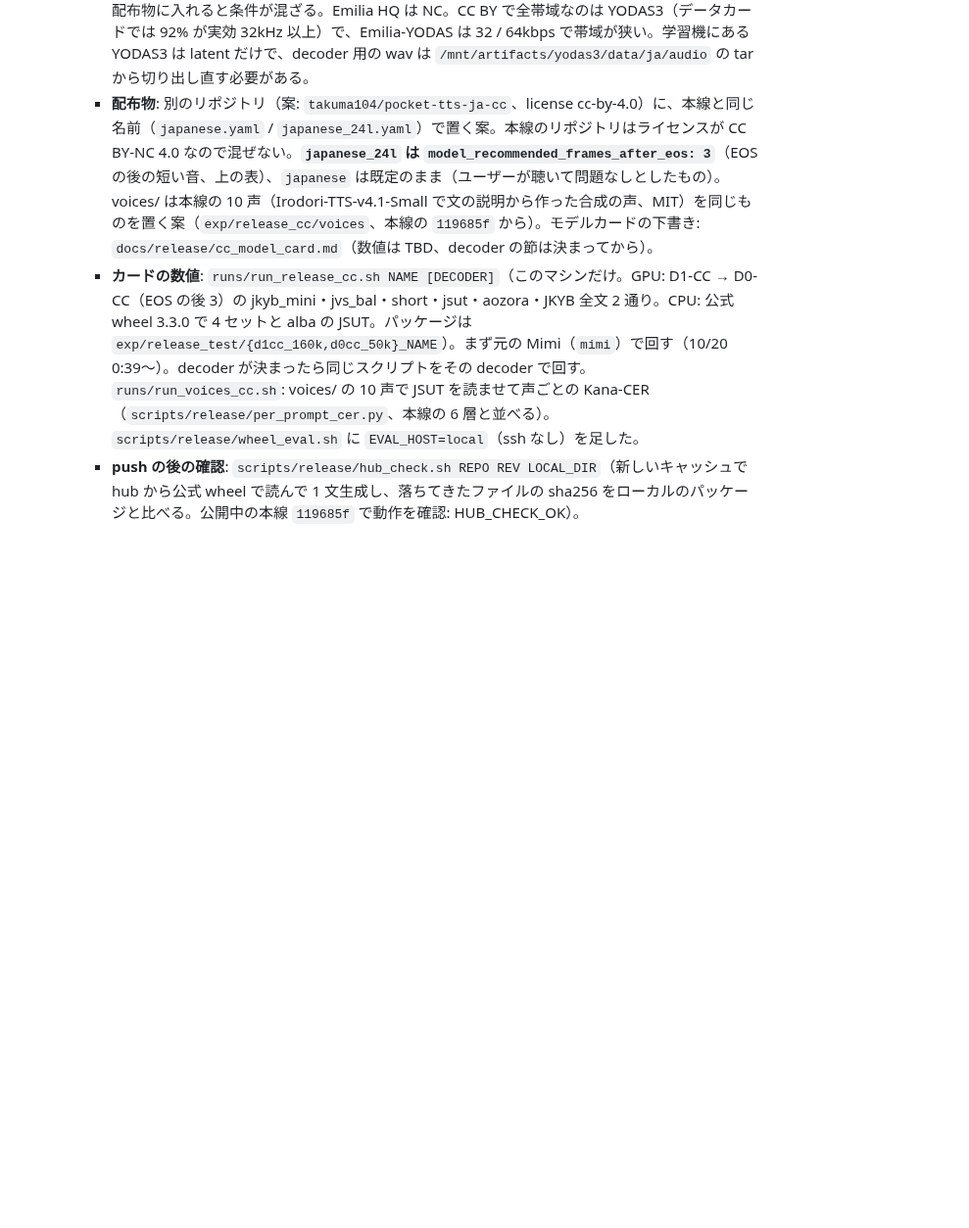
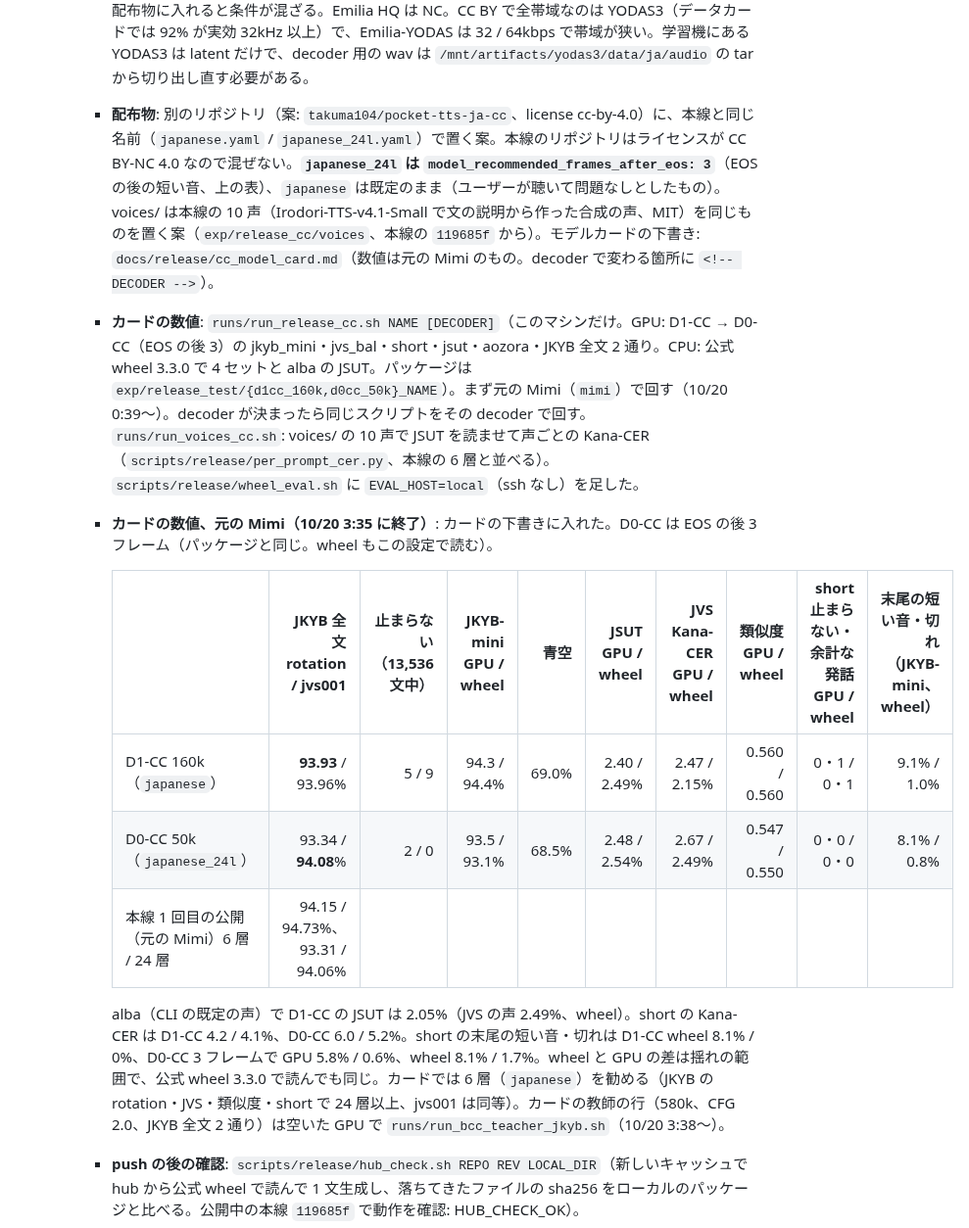
Before and after one commit to takuma104/pocket-tts-ja, a Markdown page: docs/plans/ja_finetune_plan.md, the part around the change. Shown at 98% size. Rendered like a GitHub page; blank space fills up the shorter version.

```diff
--- a/docs/plans/ja_finetune_plan.md
+++ b/docs/plans/ja_finetune_plan.md
@@ -232,8 +232,17 @@ ChatGPT案をそのまま骨格にする。
     - **データの監査**（`scripts/release/audit_cc_mix.py`）: 教師の系列が使った mix v1〜v8（と v9、valid）の全行が CC BY であることを確かめた。YODAS3 は source のまま、Emilia-YODAS とその gain コピーは id を Emilia の manifest で引いて subset が Emilia-YODAS、合成音声は参照の声（`ref_id`）が Emilia-YODAS。NC の Emilia は 0 行。フィルタ後の manifest に無い参照の声が 6 つ（v8 の 430 行）あったが、動画は Emilia-YODAS にしか無く、6 つとも元の tar（`/mnt/ext11/Emilia-Dataset/Emilia-YODAS/JA`）に入っていることを `tar tf` で確認した。生徒 2 本は教師の層から（D1-CC の log: `kept teacher layers [0, 1, 2, 21, 22, 23]`、`student_init_from` なし）、教師は英語 24L から。mix v8 の内訳: YODAS3 556.4h、Emilia-YODAS 304.8h、その gain コピー 47.6h、合成 424.8h（重複を除くと 367.2h、声は 2,998 人）、計 1,333.5h。
     - **ライセンスの確認**（HF のメタデータ）: espnet/yodas3 は CC BY 3.0（引用の指定あり: Chen et al., Interspeech 2026）、Emilia-YODAS は CC BY 4.0（Emilia-Large、arXiv:2501.15907）、Irodori-TTS-v4.1-Small / -Yomi は MIT、kyutai/pocket-tts は CC BY 4.0。合成のテキストは Wikipedia・JMdict / KANJIDIC2（CC BY-SA）、**Tatoeba（CC BY 2.0 FR、S4 と S9）**、青空文庫（PD）、LLM が書いた例文。
     - **CC 版の decoder に使える音声**（`mimi_ft` の計画は「スタジオ録音を公開する decoder に使えるかは、公開を考える段階で決める」としている）: Hi-Fi-CAPTAIN は **CC BY-NC-SA 4.0 で使えない**（NICT の配布ページ）。JVNV は CC BY-SA 4.0（商用可、継承あり。配布ページ）。あみたろは独自の規約（商用可、クレジット必須、学習に占める割合でモデルの配布条件が変わる）で、CC BY の配布物に入れると条件が混ざる。Emilia HQ は NC。CC BY で全帯域なのは YODAS3（データカードでは 92% が実効 32kHz 以上）で、Emilia-YODAS は 32 / 64kbps で帯域が狭い。学習機にある YODAS3 は latent だけで、decoder 用の wav は `/mnt/artifacts/yodas3/data/ja/audio` の tar から切り出し直す必要がある。
-    - **配布物**: 別のリポジトリ（案: `takuma104/pocket-tts-ja-cc`、license cc-by-4.0）に、本線と同じ名前（`japanese.yaml` / `japanese_24l.yaml`）で置く案。本線のリポジトリはライセンスが CC BY-NC 4.0 なので混ぜない。**`japanese_24l` は `model_recommended_frames_after_eos: 3`**（EOS の後の短い音、上の表）、`japanese` は既定のまま（ユーザーが聴いて問題なしとしたもの）。voices/ は本線の 10 声（Irodori-TTS-v4.1-Small で文の説明から作った合成の声、MIT）を同じものを置く案（`exp/release_cc/voices`、本線の `119685f` から）。モデルカードの下書き: `docs/release/cc_model_card.md`（数値は TBD、decoder の節は決まってから）。
+    - **配布物**: 別のリポジトリ（案: `takuma104/pocket-tts-ja-cc`、license cc-by-4.0）に、本線と同じ名前（`japanese.yaml` / `japanese_24l.yaml`）で置く案。本線のリポジトリはライセンスが CC BY-NC 4.0 なので混ぜない。**`japanese_24l` は `model_recommended_frames_after_eos: 3`**（EOS の後の短い音、上の表）、`japanese` は既定のまま（ユーザーが聴いて問題なしとしたもの）。voices/ は本線の 10 声（Irodori-TTS-v4.1-Small で文の説明から作った合成の声、MIT）を同じものを置く案（`exp/release_cc/voices`、本線の `119685f` から）。モデルカードの下書き: `docs/release/cc_model_card.md`（数値は元の Mimi のもの。decoder で変わる箇所に `<!-- DECODER -->`）。
     - **カードの数値**: `runs/run_release_cc.sh NAME [DECODER]`（このマシンだけ。GPU: D1-CC → D0-CC（EOS の後 3）の jkyb_mini・jvs_bal・short・jsut・aozora・JKYB 全文 2 通り。CPU: 公式 wheel 3.3.0 で 4 セットと alba の JSUT。パッケージは `exp/release_test/{d1cc_160k,d0cc_50k}_NAME`）。まず元の Mimi（`mimi`）で回す（10/20 0:39〜）。decoder が決まったら同じスクリプトをその decoder で回す。`runs/run_voices_cc.sh`: voices/ の 10 声で JSUT を読ませて声ごとの Kana-CER（`scripts/release/per_prompt_cer.py`、本線の 6 層と並べる）。`scripts/release/wheel_eval.sh` に `EVAL_HOST=local`（ssh なし）を足した。
+    - **カードの数値、元の Mimi（10/20 3:35 に終了）**: カードの下書きに入れた。D0-CC は EOS の後 3 フレーム（パッケージと同じ。wheel もこの設定で読む）。
+
+      | | JKYB 全文 rotation / jvs001 | 止まらない（13,536 文中） | JKYB-mini GPU / wheel | 青空 | JSUT GPU / wheel | JVS Kana-CER GPU / wheel | 類似度 GPU / wheel | short 止まらない・余計な発話 GPU / wheel | 末尾の短い音・切れ（JKYB-mini、wheel） |
+      |---|---:|---:|---:|---:|---:|---:|---:|---:|---:|
+      | D1-CC 160k（`japanese`） | **93.93** / 93.96% | 5 / 9 | 94.3 / 94.4% | 69.0% | 2.40 / 2.49% | 2.47 / 2.15% | 0.560 / 0.560 | 0・1 / 0・1 | 9.1% / 1.0% |
+      | D0-CC 50k（`japanese_24l`） | 93.34 / **94.08**% | 2 / 0 | 93.5 / 93.1% | 68.5% | 2.48 / 2.54% | 2.67 / 2.49% | 0.547 / 0.550 | 0・0 / 0・0 | 8.1% / 0.8% |
+      | 本線 1 回目の公開（元の Mimi）6 層 / 24 層 | 94.15 / 94.73%、93.31 / 94.06% | | | | | | | | |
+
+      alba（CLI の既定の声）で D1-CC の JSUT は 2.05%（JVS の声 2.49%、wheel）。short の Kana-CER は D1-CC 4.2 / 4.1%、D0-CC 6.0 / 5.2%。short の末尾の短い音・切れは D1-CC wheel 8.1% / 0%、D0-CC 3 フレームで GPU 5.8% / 0.6%、wheel 8.1% / 1.7%。wheel と GPU の差は揺れの範囲で、公式 wheel 3.3.0 で読んでも同じ。カードでは 6 層（`japanese`）を勧める（JKYB の rotation・JVS・類似度・short で 24 層以上、jvs001 は同等）。カードの教師の行（580k、CFG 2.0、JKYB 全文 2 通り）は空いた GPU で `runs/run_bcc_teacher_jkyb.sh`（10/20 3:38〜）。
     - **push の後の確認**: `scripts/release/hub_check.sh REPO REV LOCAL_DIR`（新しいキャッシュで hub から公式 wheel で読んで 1 文生成し、落ちてきたファイルの sha256 をローカルのパッケージと比べる。公開中の本線 `119685f` で動作を確認: HUB_CHECK_OK）。
     - **メモ**: 10/20 0:06 にマシンが再起動していて、セッションの scratchpad（/tmp）が空になっていた（以前の確認用スクリプトとカードの下書きは消えた）。必要なものはリポジトリに置き直した（ユーザーの依頼「/tmp に必要なファイルがあればリポジトリ内に移動」）。上流の main は 3.3.0 の後に 9 コミット進んでいる（コミュニティモデルの一覧に本線が載った #368、既定の英語モデルと既定の声の更新）。推論のコードは変わっていない（`tts_model.py` は docstring だけ）。PyPI は 3.3.0 のまま。
 
```
Also changed, not shown: docs/release/cc_model_card.md (+38 -27 lines).
